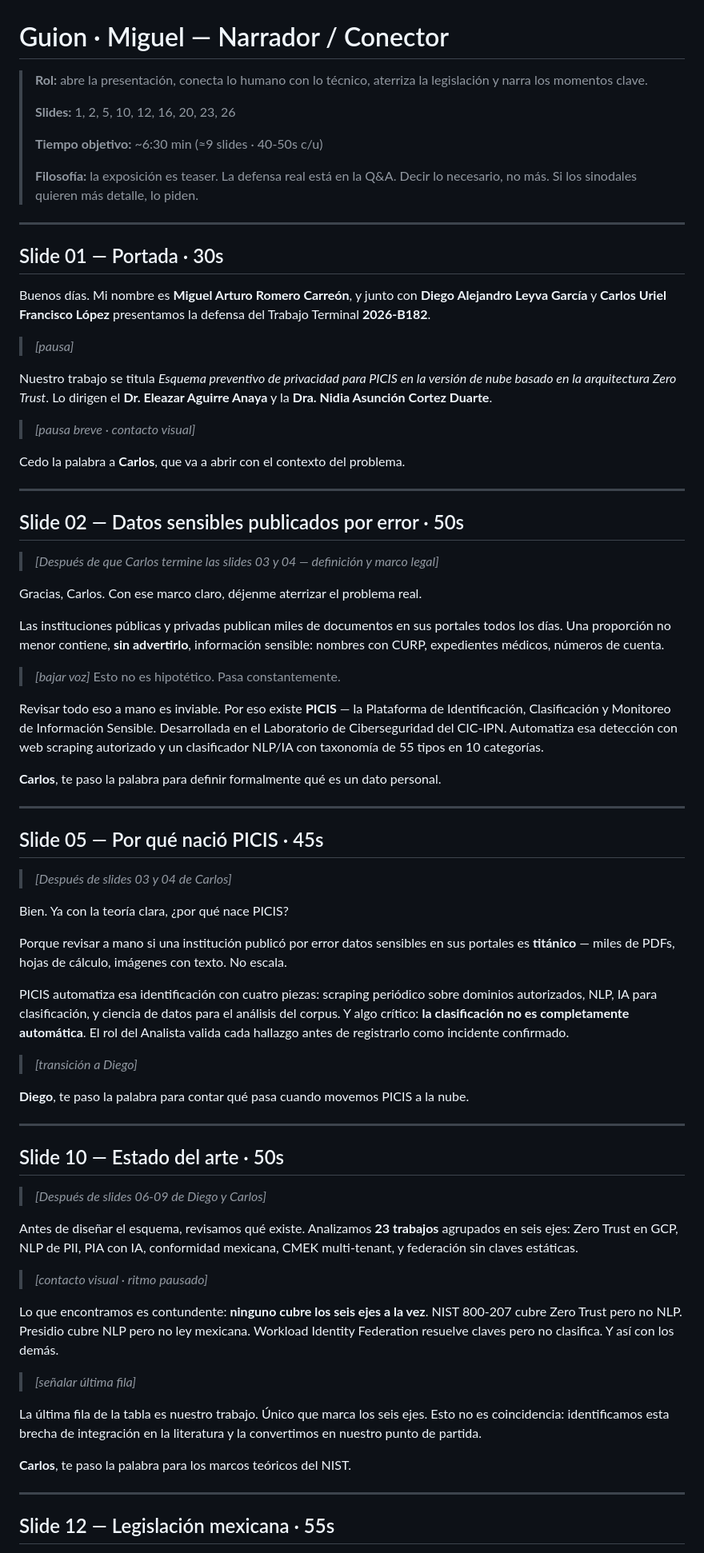
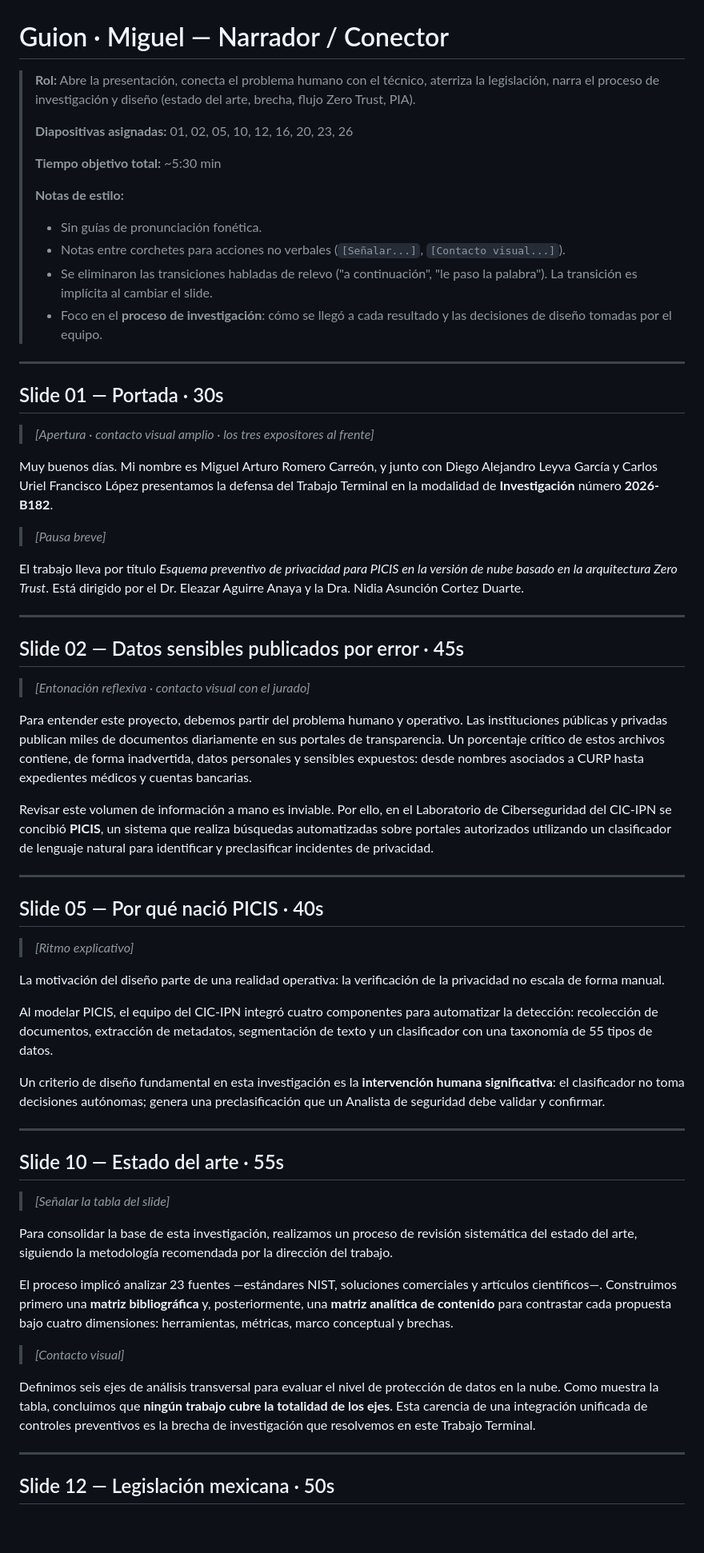
Before and after one commit to AtomicZdaemoN/defensa-tt1-picis, a Markdown page: guiones/expositor-A-miguel-narrador.md, the part around one of its changes. Shown at 80% size. Rendered like a GitHub page; blank space fills up the shorter version.

Commit message:
docs(guion): actualizar guiones de la variante formal orientados al proceso en main

```diff
--- a/guiones/expositor-A-miguel-narrador.md
+++ b/guiones/expositor-A-miguel-narrador.md
@@ -1,108 +1,66 @@
 # Guion · Miguel — Narrador / Conector
 
-> **Rol:** abre la presentación, conecta lo humano con lo técnico, aterriza
-> la legislación y narra los momentos clave.
+> **Rol:** Abre la presentación, conecta el problema humano con el técnico, aterriza la legislación, narra el proceso de investigación y diseño (estado del arte, brecha, flujo Zero Trust, PIA).
 >
-> **Slides:** 1, 2, 5, 10, 12, 16, 20, 23, 26
+> **Diapositivas asignadas:** 01, 02, 05, 10, 12, 16, 20, 23, 26
 >
-> **Tiempo objetivo:** ~6:30 min (≈9 slides · 40-50s c/u)
+> **Tiempo objetivo total:** ~5:30 min
 >
-> **Filosofía:** la exposición es teaser. La defensa real está en la Q&A.
-> Decir lo necesario, no más. Si los sinodales quieren más detalle, lo
-> piden.
+> **Notas de estilo:**
+> - Sin guías de pronunciación fonética.
+> - Notas entre corchetes para acciones no verbales (`[Señalar...]`, `[Contacto visual...]`).
+> - Se eliminaron las transiciones habladas de relevo ("a continuación", "le paso la palabra"). La transición es implícita al cambiar el slide.
+> - Foco en el **proceso de investigación**: cómo se llegó a cada resultado y las decisiones de diseño tomadas por el equipo.
 
 ---
 
 ## Slide 01 — Portada · 30s
 
-Buenos días. Mi nombre es **Miguel Arturo Romero Carreón**, y junto con
-**Diego Alejandro Leyva García** y **Carlos Uriel Francisco López**
-presentamos la defensa del Trabajo Terminal **2026-B182**.
+> *[Apertura · contacto visual amplio · los tres expositores al frente]*
 
-> *[pausa]*
+Muy buenos días. Mi nombre es Miguel Arturo Romero Carreón, y junto con Diego Alejandro Leyva García y Carlos Uriel Francisco López presentamos la defensa del Trabajo Terminal en la modalidad de **Investigación** número **2026-B182**.
 
-Nuestro trabajo se titula *Esquema preventivo de privacidad para PICIS en
-la versión de nube basado en la arquitectura Zero Trust*. Lo dirigen el
-**Dr. Eleazar Aguirre Anaya** y la **Dra. Nidia Asunción Cortez Duarte**.
+> *[Pausa breve]*
 
-> *[pausa breve · contacto visual]*
-
-Cedo la palabra a **Carlos**, que va a abrir con el contexto del problema.
+El trabajo lleva por título *Esquema preventivo de privacidad para PICIS en la versión de nube basado en la arquitectura Zero Trust*. Está dirigido por el Dr. Eleazar Aguirre Anaya y la Dra. Nidia Asunción Cortez Duarte.
 
 ---
 
-## Slide 02 — Datos sensibles publicados por error · 50s
+## Slide 02 — Datos sensibles publicados por error · 45s
 
-> *[Después de que Carlos termine las slides 03 y 04 — definición y marco legal]*
+> *[Entonación reflexiva · contacto visual con el jurado]*
 
-Gracias, Carlos. Con ese marco claro, déjenme aterrizar el problema real.
+Para entender este proyecto, debemos partir del problema humano y operativo. Las instituciones públicas y privadas publican miles de documentos diariamente en sus portales de transparencia. Un porcentaje crítico de estos archivos contiene, de forma inadvertida, datos personales y sensibles expuestos: desde nombres asociados a CURP hasta expedientes médicos y cuentas bancarias.
 
-Las instituciones públicas y privadas publican miles de documentos en sus
-portales todos los días. Una proporción no menor contiene, **sin
-advertirlo**, información sensible: nombres con CURP, expedientes
-médicos, números de cuenta.
-
-> *[bajar voz]* Esto no es hipotético. Pasa constantemente.
-
-Revisar todo eso a mano es inviable. Por eso existe **PICIS** — la
-Plataforma de Identificación, Clasificación y Monitoreo de Información
-Sensible. Desarrollada en el Laboratorio de Ciberseguridad del CIC-IPN.
-Automatiza esa detección con web scraping autorizado y un clasificador
-NLP/IA con taxonomía de 55 tipos en 10 categorías.
-
-**Carlos**, te paso la palabra para definir formalmente qué es un dato
-personal.
+Revisar este volumen de información a mano es inviable. Por ello, en el Laboratorio de Ciberseguridad del CIC-IPN se concibió **PICIS**, un sistema que realiza búsquedas automatizadas sobre portales autorizados utilizando un clasificador de lenguaje natural para identificar y preclasificar incidentes de privacidad.
 
 ---
 
-## Slide 05 — Por qué nació PICIS · 45s
+## Slide 05 — Por qué nació PICIS · 40s
 
-> *[Después de slides 03 y 04 de Carlos]*
+> *[Ritmo explicativo]*
 
-Bien. Ya con la teoría clara, ¿por qué nace PICIS?
+La motivación del diseño parte de una realidad operativa: la verificación de la privacidad no escala de forma manual.
 
-Porque revisar a mano si una institución publicó por error datos
-sensibles en sus portales es **titánico** — miles de PDFs, hojas de
-cálculo, imágenes con texto. No escala.
+Al modelar PICIS, el equipo del CIC-IPN integró cuatro componentes para automatizar la detección: recolección de documentos, extracción de metadatos, segmentación de texto y un clasificador con una taxonomía de 55 tipos de datos.
 
-PICIS automatiza esa identificación con cuatro piezas: scraping
-periódico sobre dominios autorizados, NLP, IA para clasificación, y
-ciencia de datos para el análisis del corpus. Y algo crítico: **la
-clasificación no es completamente automática**. El rol del Analista
-valida cada hallazgo antes de registrarlo como incidente confirmado.
-
-> *[transición a Diego]*
-
-**Diego**, te paso la palabra para contar qué pasa cuando movemos PICIS
-a la nube.
+Un criterio de diseño fundamental en esta investigación es la **intervención humana significativa**: el clasificador no toma decisiones autónomas; genera una preclasificación que un Analista de seguridad debe validar y confirmar.
 
 ---
 
-## Slide 10 — Estado del arte · 50s
+## Slide 10 — Estado del arte · 55s
 
-> *[Después de slides 06-09 de Diego y Carlos]*
+> *[Señalar la tabla del slide]*
 
-Antes de diseñar el esquema, revisamos qué existe. Analizamos
-**23 trabajos** agrupados en seis ejes: Zero Trust en GCP, NLP de PII,
-PIA con IA, conformidad mexicana, CMEK multi-tenant, y federación sin
-claves estáticas.
+Para consolidar la base de esta investigación, realizamos un proceso de revisión sistemática del estado del arte, siguiendo la metodología recomendada por la dirección del trabajo.
 
-> *[contacto visual · ritmo pausado]*
+El proceso implicó analizar 23 fuentes —estándares NIST, soluciones comerciales y artículos científicos—. Construimos primero una **matriz bibliográfica** y, posteriormente, una **matriz analítica de contenido** para contrastar cada propuesta bajo cuatro dimensiones: herramientas, métricas, marco conceptual y brechas.
 
-Lo que encontramos es contundente: **ninguno cubre los seis ejes a la
-vez**. NIST 800-207 cubre Zero Trust pero no NLP. Presidio cubre NLP
-pero no ley mexicana. Workload Identity Federation resuelve claves pero
-no clasifica. Y así con los demás.
+> *[Contacto visual]*
 
-> *[señalar última fila]*
-
-La última fila de la tabla es nuestro trabajo. Único que marca los seis
-ejes. Esto no es coincidencia: identificamos esta brecha de integración
-en la literatura y la convertimos en nuestro punto de partida.
-
-**Carlos**, te paso la palabra para los marcos teóricos del NIST.
+Definimos seis ejes de análisis transversal para evaluar el nivel de protección de datos en la nube. Como muestra la tabla, concluimos que **ningún trabajo cubre la totalidad de los ejes**. Esta carencia de una integración unificada de controles preventivos es la brecha de investigación que resolvemos en este Trabajo Terminal.
 
 ---
 
-## Slide 12 — Legislación mexicana · 55s
+## Slide 12 — Legislación mexicana · 50s
 
```
Also changed, not shown: other parts of guiones/expositor-A-miguel-narrador.md (+24 -102 lines), guiones/expositor-B-diego-tecnico.md (+22 -37 lines), guiones/expositor-C-carlos-estructurador.md (+63 -196 lines).
